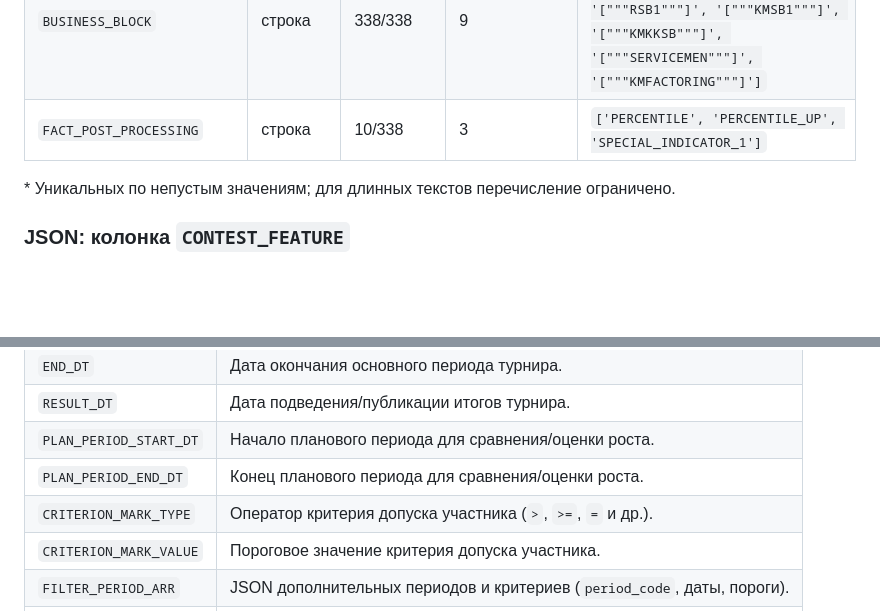
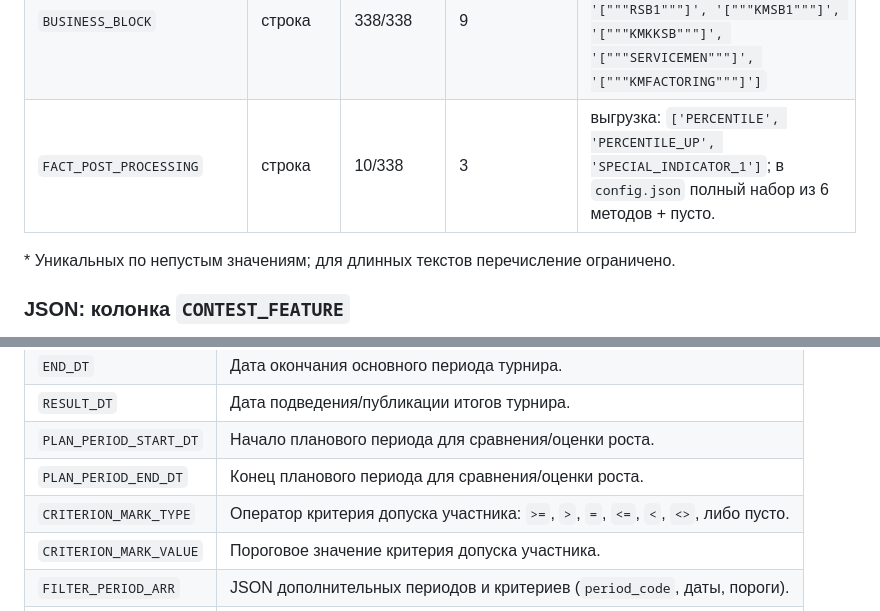
Before and after one commit to OrionFLASH/SPOD_GAME_Admin_UI, a Markdown page: Docs/JSON/SPOD_INPUT_DATA_CATALOG.md, 2 parts joined by grey strips. GitHub-like rendering; blank space fills up the shorter version.

```diff
--- a/Docs/JSON/SPOD_INPUT_DATA_CATALOG.md
+++ b/Docs/JSON/SPOD_INPUT_DATA_CATALOG.md
@@ -817,7 +817,7 @@ _Смысловые трактовки — рабочие гипотезы по
 | `SOURCE_UPD_FREQUENCY` | целое (строкой в CSV) | 338/338 | 3 | `['1', '7', '10']` |
 | `CALC_TYPE` | целое (строкой в CSV) | 338/338 | 2 | `['0', '1']` |
 | `BUSINESS_BLOCK` | строка | 338/338 | 9 | `['[]', '["""MNS"""]', '["""IMUB"""]', '["""RNUB"""]', '["""RSB1"""]', '["""KMSB1"""]', '["""KMKKSB"""]', '["""SERVICEMEN"""]', '["""KMFACTORING"""]']` |
-| `FACT_POST_PROCESSING` | строка | 10/338 | 3 | `['PERCENTILE', 'PERCENTILE_UP', 'SPECIAL_INDICATOR_1']` |
+| `FACT_POST_PROCESSING` | строка | 10/338 | 3 | выгрузка: `['PERCENTILE', 'PERCENTILE_UP', 'SPECIAL_INDICATOR_1']`; в `config.json` полный набор из 6 методов + пусто. |
 
 \* Уникальных по непустым значениям; для длинных текстов перечисление ограничено.
 
@@ -1526,7 +1526,7 @@ CONTEST_FEATURE                    [корневой object]
 | `RESULT_DT` | Дата подведения/публикации итогов турнира. |
 | `PLAN_PERIOD_START_DT` | Начало планового периода для сравнения/оценки роста. |
 | `PLAN_PERIOD_END_DT` | Конец планового периода для сравнения/оценки роста. |
-| `CRITERION_MARK_TYPE` | Оператор критерия допуска участника (`>`, `>=`, `=` и др.). |
+| `CRITERION_MARK_TYPE` | Оператор критерия допуска участника: `>=`, `>`, `=`, `<=`, `<`, `<>`, либо пусто. |
 | `CRITERION_MARK_VALUE` | Пороговое значение критерия допуска участника. |
 | `FILTER_PERIOD_ARR` | JSON дополнительных периодов и критериев (`period_code`, даты, пороги). |
 | `TOURNAMENT_STATUS` | Статус турнира (`АКТИВНЫЙ`, `ЗАВЕРШЕН`, `ОТМЕНЕН`, и др.). |
```
Also changed, not shown: other parts of Docs/JSON/SPOD_INPUT_DATA_CATALOG.md (+14 -14 lines).
